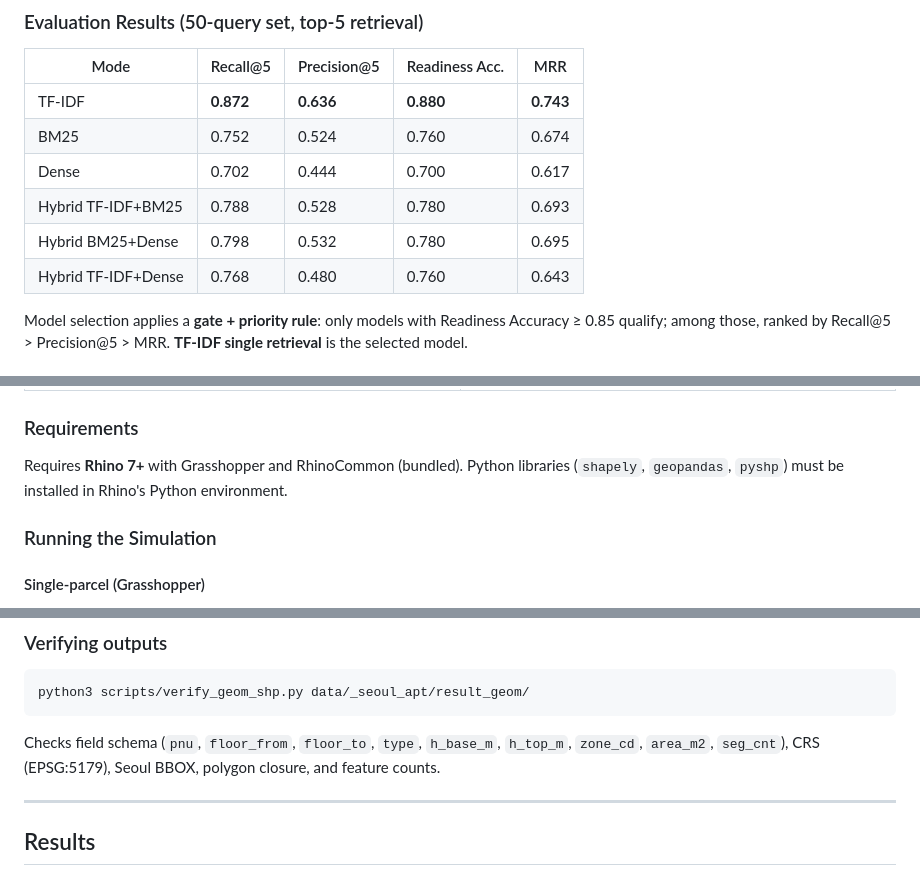
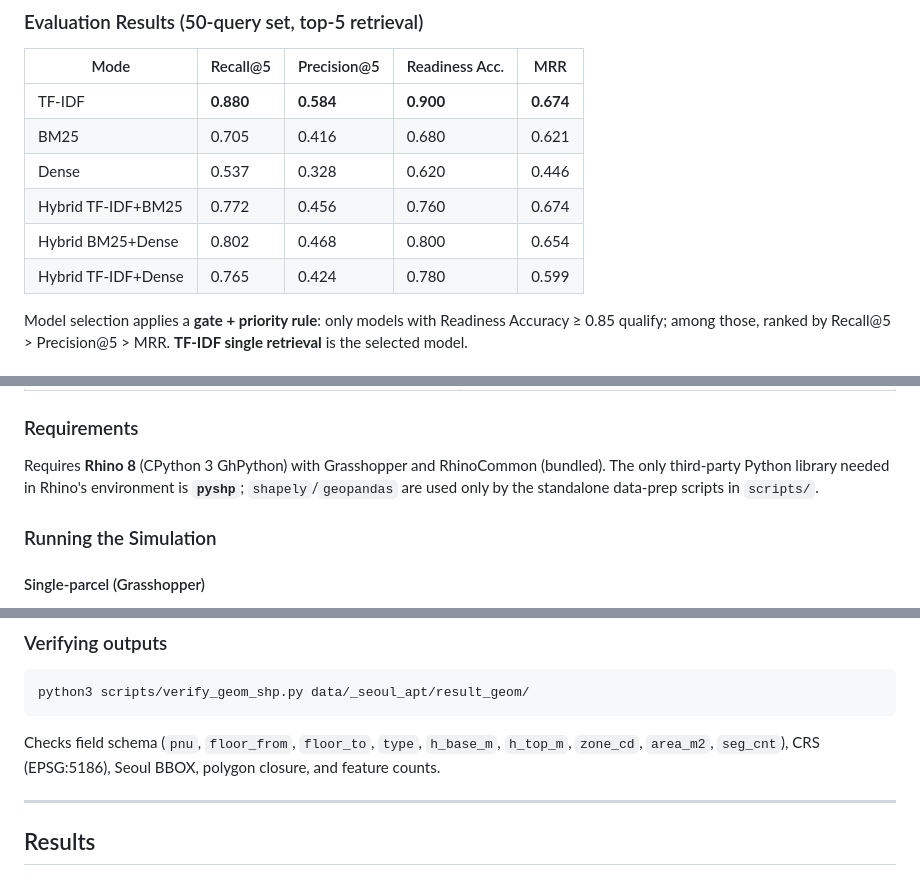
Before and after one commit to snu-laus/TranslateZoning2BuildableVolume, a Markdown page: README.md, 3 parts joined by grey strips. GitHub-like rendering.

Commit message:
Fix README: correct CRS, Rhino version, deps, and retrieval metrics
- CRS: EPSG:5179 -> EPSG:5186 (KGD2002 / Central Belt 2010), matching the
  actual input .prj/.qmd and the PRJ written by seoul_geom_export.py
- Runtime: "Rhino 7+" -> Rhino 8 (CPython 3 GhPython; f-strings require Py3)
- Deps: only pyshp is needed in Rhino's env; shapely/geopandas are used
  solely by the standalone scripts/ data-prep tools
- Retrieval table: update to values reproduced by run_selection_eval.py
  (TF-IDF 0.880/0.584/0.900/0.674; gate-selected, unchanged conclusion)

Co-Authored-By: Claude Opus 4.8 (1M context) <noreply@anthropic.com>

````diff
--- a/README.md
+++ b/README.md
@@ -105,12 +105,12 @@ Regulation-specific keyword signals (e.g., 제86조, 일조, 정북, 인접대
 
 | Mode | Recall@5 | Precision@5 | Readiness Acc. | MRR |
 | --- | --- | --- | --- | --- |
-| TF-IDF | **0.872** | **0.636** | **0.880** | **0.743** |
-| BM25 | 0.752 | 0.524 | 0.760 | 0.674 |
-| Dense | 0.702 | 0.444 | 0.700 | 0.617 |
-| Hybrid TF-IDF+BM25 | 0.788 | 0.528 | 0.780 | 0.693 |
-| Hybrid BM25+Dense | 0.798 | 0.532 | 0.780 | 0.695 |
-| Hybrid TF-IDF+Dense | 0.768 | 0.480 | 0.760 | 0.643 |
+| TF-IDF | **0.880** | **0.584** | **0.900** | **0.674** |
+| BM25 | 0.705 | 0.416 | 0.680 | 0.621 |
+| Dense | 0.537 | 0.328 | 0.620 | 0.446 |
+| Hybrid TF-IDF+BM25 | 0.772 | 0.456 | 0.760 | 0.674 |
+| Hybrid BM25+Dense | 0.802 | 0.468 | 0.800 | 0.654 |
+| Hybrid TF-IDF+Dense | 0.765 | 0.424 | 0.780 | 0.599 |
 
 Model selection applies a **gate + priority rule**: only models with Readiness Accuracy ≥ 0.85 qualify; among those, ranked by Recall@5 > Precision@5 > MRR. **TF-IDF single retrieval** is the selected model.
 
@@ -217,7 +217,7 @@ data/result/  →  CSV     data/qa/  →  QA logs
 
 ### Requirements
 
-Requires **Rhino 7+** with Grasshopper and RhinoCommon (bundled). Python libraries (`shapely`, `geopandas`, `pyshp`) must be installed in Rhino's Python environment.
+Requires **Rhino 8** (CPython 3 GhPython) with Grasshopper and RhinoCommon (bundled). The only third-party Python library needed in Rhino's environment is **`pyshp`**; `shapely`/`geopandas` are used only by the standalone data-prep scripts in `scripts/`.
 
 ### Running the Simulation
 
@@ -260,7 +260,7 @@ The setback engine consults the lot attribute `APT_YN` to detect when a neighbor
 python3 scripts/verify_geom_shp.py data/_seoul_apt/result_geom/
 ```
 
-Checks field schema (`pnu`, `floor_from`, `floor_to`, `type`, `h_base_m`, `h_top_m`, `zone_cd`, `area_m2`, `seg_cnt`), CRS (EPSG:5179), Seoul BBOX, polygon closure, and feature counts.
+Checks field schema (`pnu`, `floor_from`, `floor_to`, `type`, `h_base_m`, `h_top_m`, `zone_cd`, `area_m2`, `seg_cnt`), CRS (EPSG:5186), Seoul BBOX, polygon closure, and feature counts.
 
 ---
 
````
Also changed, not shown: other parts of README.md (+1 -1 lines).
